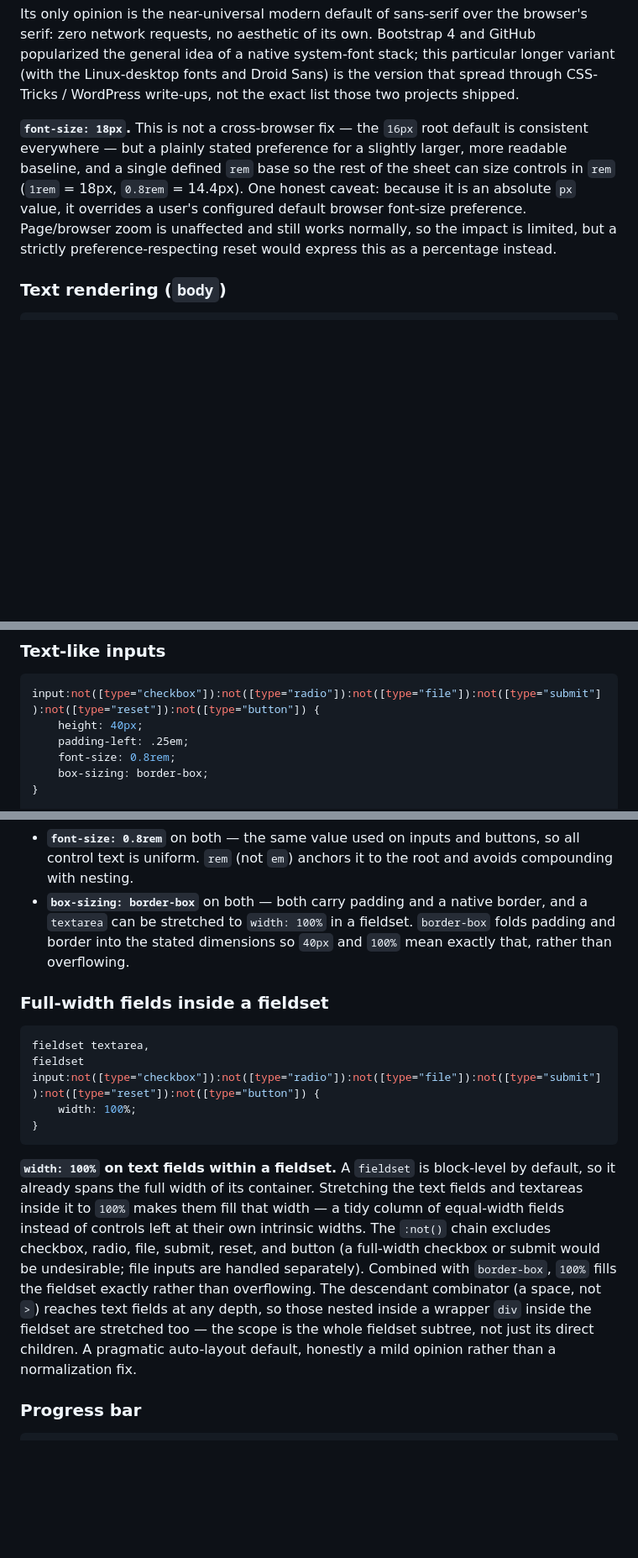
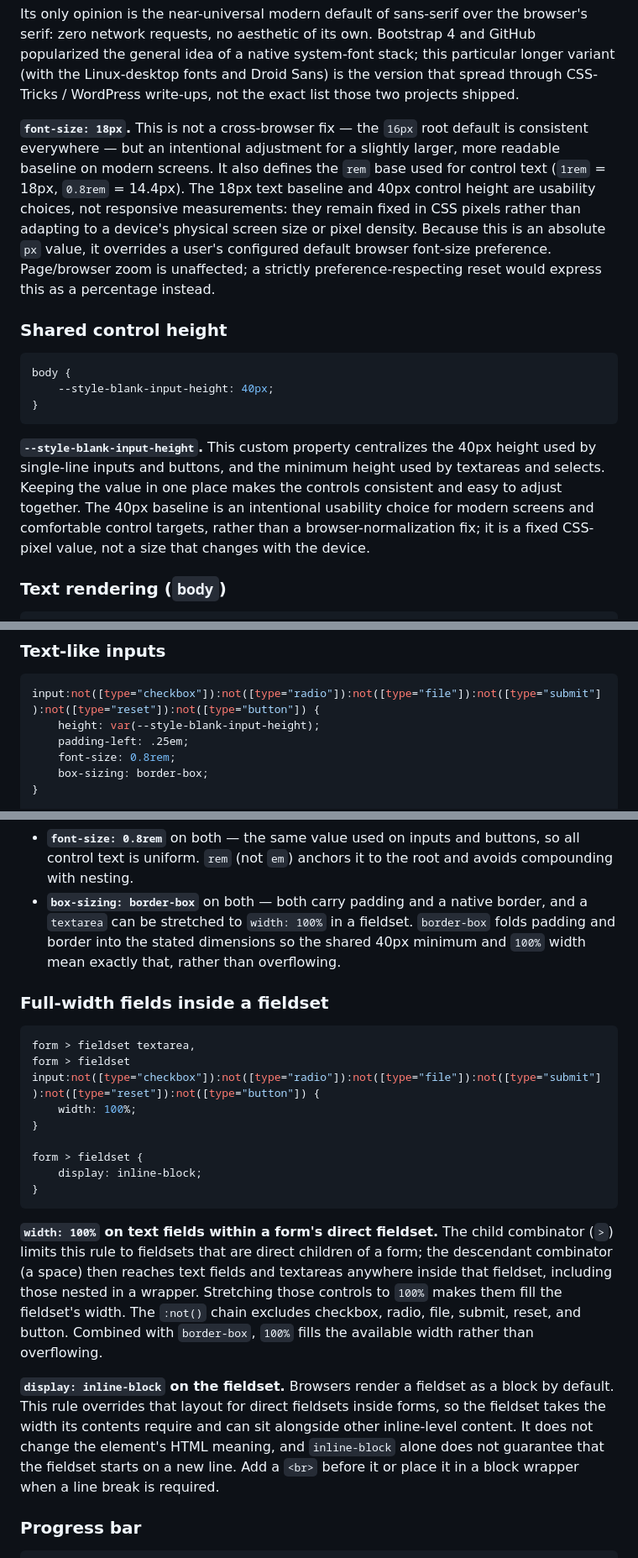
Before and after one commit to broadwayinc/style-blank, a Markdown page: README.md, 3 parts joined by grey strips. Shown at 84% size. Drawn GitHub-style; blank space fills up the shorter version.

Commit message:
refactor README for clarity and consistency in CSS guidelines

````diff
--- a/README.md
+++ b/README.md
@@ -44,7 +44,17 @@ html {
 
 Its only opinion is the near-universal modern default of sans-serif over the browser's serif: zero network requests, no aesthetic of its own. Bootstrap 4 and GitHub popularized the general idea of a native system-font stack; this particular longer variant (with the Linux-desktop fonts and Droid Sans) is the version that spread through CSS-Tricks / WordPress write-ups, not the exact list those two projects shipped.
 
-**`font-size: 18px`.** This is not a cross-browser fix — the `16px` root default is consistent everywhere — but a plainly stated preference for a slightly larger, more readable baseline, and a single defined `rem` base so the rest of the sheet can size controls in `rem` (`1rem` = 18px, `0.8rem` = 14.4px). One honest caveat: because it is an absolute `px` value, it overrides a user's configured default browser font-size preference. Page/browser zoom is unaffected and still works normally, so the impact is limited, but a strictly preference-respecting reset would express this as a percentage instead.
+**`font-size: 18px`.** This is not a cross-browser fix — the `16px` root default is consistent everywhere — but an intentional adjustment for a slightly larger, more readable baseline on modern screens. It also defines the `rem` base used for control text (`1rem` = 18px, `0.8rem` = 14.4px). The 18px text baseline and 40px control height are usability choices, not responsive measurements: they remain fixed in CSS pixels rather than adapting to a device's physical screen size or pixel density. Because this is an absolute `px` value, it overrides a user's configured default browser font-size preference. Page/browser zoom is unaffected; a strictly preference-respecting reset would express this as a percentage instead.
+
+### Shared control height
+
+```css
+body {
+    --style-blank-input-height: 40px;
+}
+```
+
+**`--style-blank-input-height`.** This custom property centralizes the 40px height used by single-line inputs and buttons, and the minimum height used by textareas and selects. Keeping the value in one place makes the controls consistent and easy to adjust together. The 40px baseline is an intentional usability choice for modern screens and comfortable control targets, rather than a browser-normalization fix; it is a fixed CSS-pixel value, not a size that changes with the device.
 
 ### Text rendering (`body`)
 
@@ -64,7 +74,7 @@ body {
 
 ```css
 input:not([type="checkbox"]):not([type="radio"]):not([type="file"]):not([type="submit"]):not([type="reset"]):not([type="button"]) {
-    height: 40px;
+    height: var(--style-blank-input-height);
     padding-left: .25em;
     font-size: 0.8rem;
     box-sizing: border-box;
@@ -155,18 +165,24 @@ select {
 - **`textarea { line-height: 1.33 }`** — matters because a `textarea` is multi-line. The UA default is `normal` (~1.2), which can feel cramped for editing; `1.33` loosens it slightly. A mild legibility judgment, kept modest.
 - **`select { padding: 0 .25em }`** — horizontal inset keeps the selected option text and native dropdown arrow off the edges and matches the other controls' rhythm; vertical padding is `0` because `min-height` plus native centering already place the text.
 - **`font-size: 0.8rem`** on both — the same value used on inputs and buttons, so all control text is uniform. `rem` (not `em`) anchors it to the root and avoids compounding with nesting.
-- **`box-sizing: border-box`** on both — both carry padding and a native border, and a `textarea` can be stretched to `width: 100%` in a fieldset. `border-box` folds padding and border into the stated dimensions so `40px` and `100%` mean exactly that, rather than overflowing.
+- **`box-sizing: border-box`** on both — both carry padding and a native border, and a `textarea` can be stretched to `width: 100%` in a fieldset. `border-box` folds padding and border into the stated dimensions so the shared 40px minimum and `100%` width mean exactly that, rather than overflowing.
 
 ### Full-width fields inside a fieldset
 
 ```css
-fieldset textarea,
-fieldset input:not([type="checkbox"]):not([type="radio"]):not([type="file"]):not([type="submit"]):not([type="reset"]):not([type="button"]) {
+form > fieldset textarea,
+form > fieldset input:not([type="checkbox"]):not([type="radio"]):not([type="file"]):not([type="submit"]):not([type="reset"]):not([type="button"]) {
     width: 100%;
+}
+
+form > fieldset {
+    display: inline-block;
 }
 ```
 
-**`width: 100%` on text fields within a fieldset.** A `fieldset` is block-level by default, so it already spans the full width of its container. Stretching the text fields and textareas inside it to `100%` makes them fill that width — a tidy column of equal-width fields instead of controls left at their own intrinsic widths. The `:not()` chain excludes checkbox, radio, file, submit, reset, and button (a full-width checkbox or submit would be undesirable; file inputs are handled separately). Combined with `border-box`, `100%` fills the fieldset exactly rather than overflowing. The descendant combinator (a space, not `>`) reaches text fields at any depth, so those nested inside a wrapper `div` inside the fieldset are stretched too — the scope is the whole fieldset subtree, not just its direct children. A pragmatic auto-layout default, honestly a mild opinion rather than a normalization fix.
+**`width: 100%` on text fields within a form's direct fieldset.** The child combinator (`>`) limits this rule to fieldsets that are direct children of a form; the descendant combinator (a space) then reaches text fields and textareas anywhere inside that fieldset, including those nested in a wrapper. Stretching those controls to `100%` makes them fill the fieldset's width. The `:not()` chain excludes checkbox, radio, file, submit, reset, and button. Combined with `border-box`, `100%` fills the available width rather than overflowing.
+
+**`display: inline-block` on the fieldset.** Browsers render a fieldset as a block by default. This rule overrides that layout for direct fieldsets inside forms, so the fieldset takes the width its contents require and can sit alongside other inline-level content. It does not change the element's HTML meaning, and `inline-block` alone does not guarantee that the fieldset starts on a new line. Add a `<br>` before it or place it in a block wrapper when a line break is required.
 
 ### Progress bar
 
````
Also changed, not shown: other parts of README.md (+10 -10 lines).
